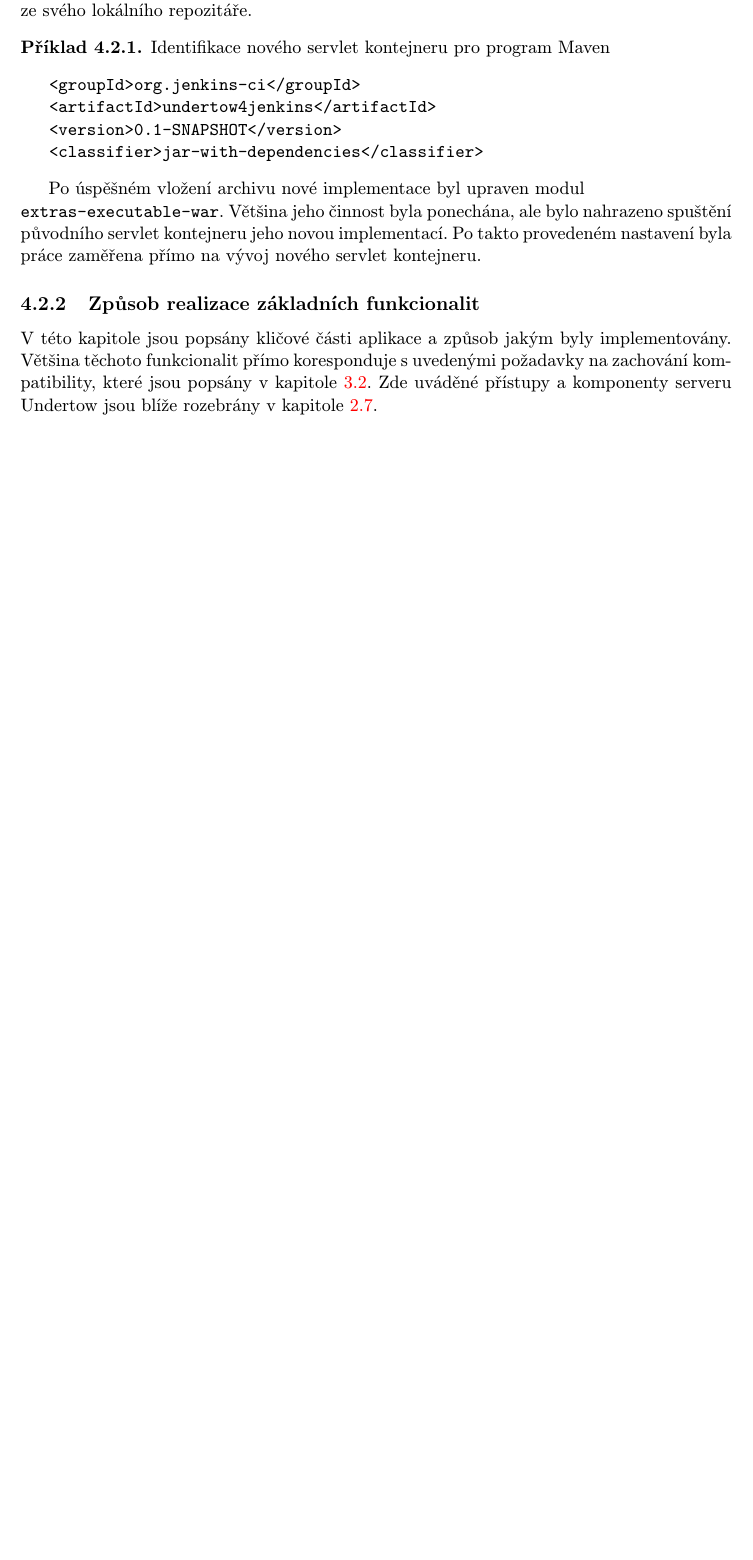
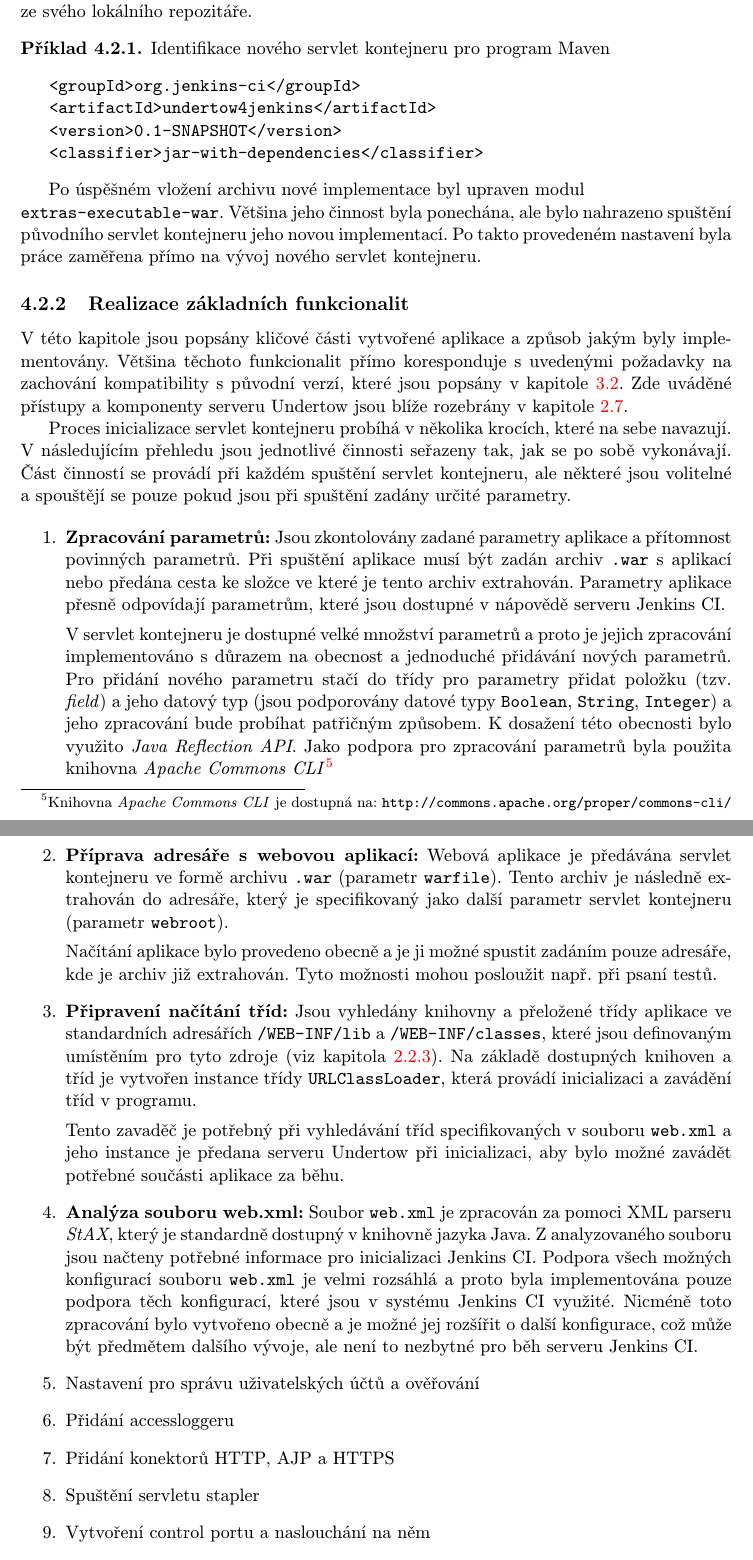
Before and after one commit to jbartece/undertow4jenkins-thesis, a LaTeX thesis (thesis/tex/projekt.tex, which reads thesis/tex/obsah.tex): part of page 33 of 40 before the commit and two parts of pages 33 and 34 of 41 after it, the two joined at a grey line, cut so that both start at the same text, the shorter picture padded with empty space. Compiled offline with pdfLaTeX.

Commit message:
Pridana cast popisu funkcionalit

```diff
--- a/thesis/tex/obsah.tex
+++ b/thesis/tex/obsah.tex
@@ -1279,16 +1279,83 @@ HttpHandler httpHandler = manager.start();
             nového servlet kontejneru.
 
 
-        \subsection{Způsob realizace základních funkcionalit}
-            V této kapitole jsou popsány kličové části aplikace a způsob jakým byly implementovány. Většina těchoto
-            funkcionalit přímo koresponduje s uvedenými požadavky na zachování kompatibility, které jsou popsány v kapitole \ref{secKompatibilita}.
+
+
+        \subsection{Realizace základních funkcionalit}
+            V této kapitole jsou popsány kličové části vytvořené aplikace a způsob jakým byly implementovány. Většina těchoto
+            funkcionalit přímo koresponduje s uvedenými požadavky na zachování kompatibility s původní verzí,
+            které jsou popsány v kapitole \ref{secKompatibilita}.
             Zde uváděné přístupy a komponenty serveru Undertow jsou blíže rozebrány v kapitole \ref{undertow}.
+
+            %moznost pridat diagram aktivit s optional vetví činností, které se nemusí zadat
+            Proces inicializace servlet kontejneru probíhá v několika krocích, které na sebe
+            navazují. V následujícím přehledu jsou jednotlivé činnosti seřazeny tak, jak
+            se po sobě vykonávají.
+            Část činností se provádí při každém spuštění servlet kontejneru,
+            ale některé jsou volitelné a spouštějí se pouze pokud jsou při spuštění
+            zadány určité parametry.
+
+            \begin{enumerate}
+                \item \textbf{Zpracování parametrů:} Jsou zkontolovány zadané parametry
+                    aplikace a přítomnost povinných parametrů. Při spuštění aplikace
+                    musí být zadán archiv \texttt{.war} s aplikací nebo předána cesta
+                    ke složce ve které je tento archiv extrahován.
+                    Parametry aplikace
+                    přesně odpovídají parametrům, které jsou dostupné v nápovědě
+                    serveru Jenkins CI.
+
+                    V servlet kontejneru je dostupné velké množství parametrů a
+                    proto je jejich zpracování implementováno s důrazem na obecnost a jednoduché
+                    přidávání nových parametrů.
+                    Pro přidání nového parametru stačí do třídy pro parametry přidat položku (tzv. \emph{field})
+                    a jeho datový typ (jsou podporovány datové typy \texttt{Boolean}, \texttt{String},
+                    \texttt{Integer}) a jeho zpracování bude probíhat patřičným
+                    způsobem. K dosažení této obecnosti bylo využito \emph{Java Reflection API}.
+                    Jako podpora pro zpracování parametrů byla použita knihovna \emph{Apache
+                    Commons CLI}\footnote{Knihovna \emph{Apache Commons CLI} je
+                    dostupná na: \texttt{http://commons.apache.org/proper/commons-cli/}}
+
+                \item \textbf{Příprava adresáře s webovou aplikací:}  Webová aplikace
+                    je předávána servlet kontejneru ve formě
+                    archivu \texttt{.war} (parametr \texttt{warfile}). Tento archiv je následně extrahován do
+                    adresáře, který je specifikovaný jako další parametr servlet kontejneru (parametr \texttt{webroot}).
+
+                    Načítání aplikace bylo provedeno obecně a je ji možné spustit zadáním
+                    pouze adresáře, kde je archiv již extrahován. Tyto možnosti mohou posloužit
+                    např. při psaní testů.
+
+                \item \textbf{Připravení načítání tříd:} Jsou vyhledány knihovny
+                    a přeložené třídy aplikace ve standardních adresářích
+                    \texttt{/WEB-INF/lib} a \texttt{/WEB-INF/classes}, které jsou definovaným
+                    umístěním pro tyto zdroje (viz kapitola \ref{kapWebXml}).
+                    Na základě dostupných knihoven a tříd je vytvořen instance třídy \texttt{URLClassLoader},
+                    která provádí inicializaci a zavádění tříd v programu.
+
+                    Tento zavaděč je potřebný
+                    při vyhledávání tříd specifikovaných v souboru \texttt{web.xml} a jeho instance
+                    je předana serveru Undertow při inicializaci, aby bylo možné zavádět
+                    potřebné součásti aplikace za běhu.
+
+                \item \textbf{Analýza souboru web.xml:} Soubor \texttt{web.xml} je
+                    zpracován za pomoci XML parseru \emph{StAX}, který je standardně dostupný v knihovně
+                    jazyka Java. Z analyzovaného souboru jsou načteny potřebné informace pro inicializaci
+                    Jenkins CI. Podpora všech možných konfigurací souboru \texttt{web.xml} je velmi rozsáhlá
+                    a proto byla implementována pouze podpora těch konfigurací, které jsou
+                    v systému Jenkins CI využité. Nicméně toto zpracování bylo vytvořeno obecně
+                    a je možné jej rozšířit o další konfigurace, což může být předmětem dalšího vývoje,
+                    ale není to nezbytné pro běh serveru Jenkins CI.
+
+                \item Nastavení pro správu uživatelských účtů a ověřování
+                \item Přidání accessloggeru
+                \item Přidání konektorů HTTP, AJP a HTTPS
+                \item Spuštění servletu stapler
+                \item Vytvoření control portu a naslouchání na něm
+            \end{enumerate}
 
 
             %popis implementace jednotlivých částí funkčnosti - resourcemanager odkud bere veci, typ (mozna potom i caching), rozbalovani warka do webrootu
                 %nebo do tmp, accesslogger implementovany jako handler na konci retezce handleru,
-            %mapovani starych classname na nove, uzivatelske vytvareni trid, webXML parser(podporovani jen
-            %casti ze specifikace verze 2.4, ktera je v jenkins, ale je to udelano obecne a pripadne rozsireni
+            %mapovani starych classname na nove, uzivatelske vytvareni trid,
             %je mozne bez zmeny architektury a nastavovani servlet
             %kontejneru a jeho porovnani s Jetty (ze tam je samozrejmosti) - v undertow by se casem mohlo taky vyskytnout (zdeleno pres irc),
             %pridavani prefixu k url adrese - vyreseno pridanim RedirectHandleru na zacatek weboveho serveru
```
Also changed, not shown: thesis/tex/projekt.pdf, thesis/tex/obsah.tex (15 more changed lines). Lines whose indentation alone changed are shown as unchanged.
